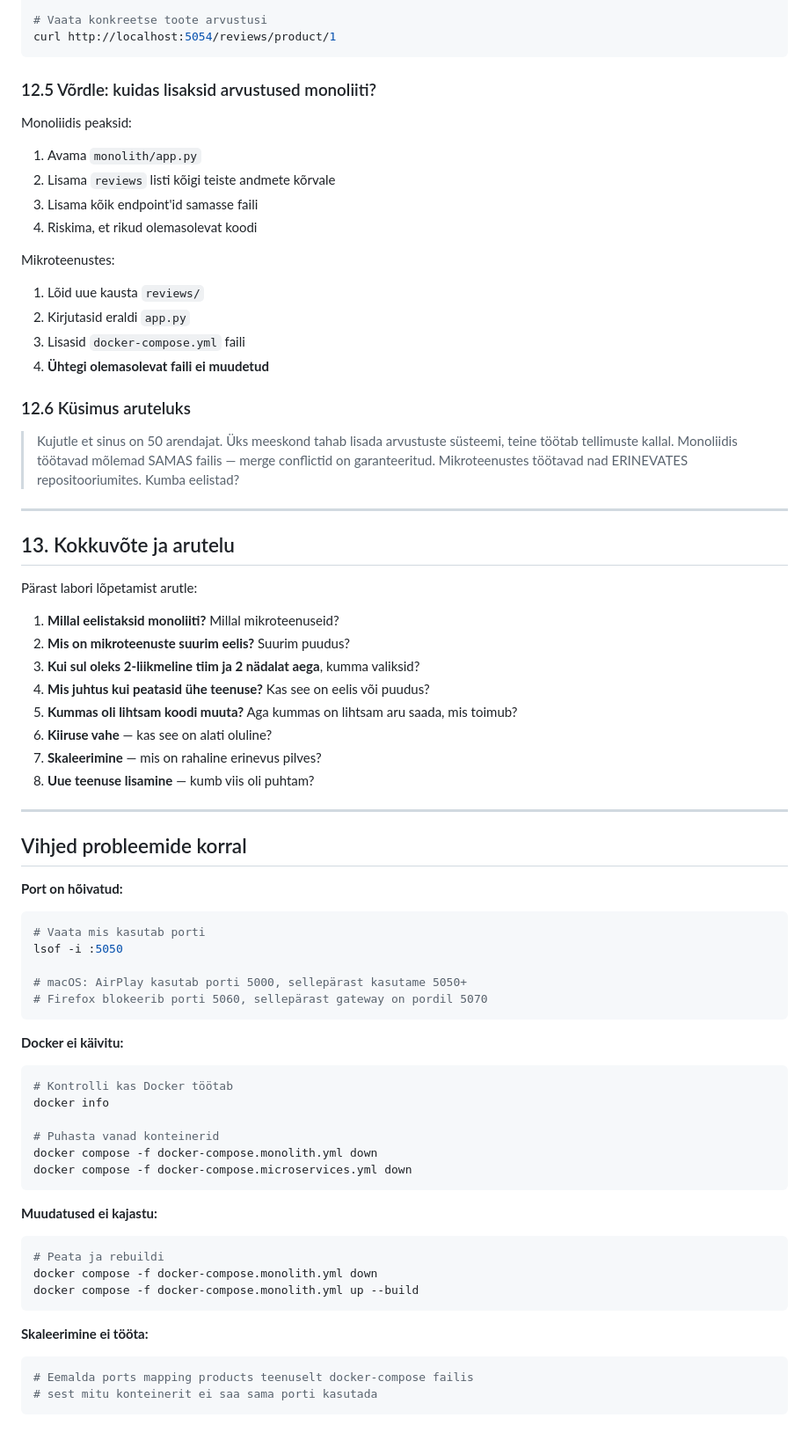
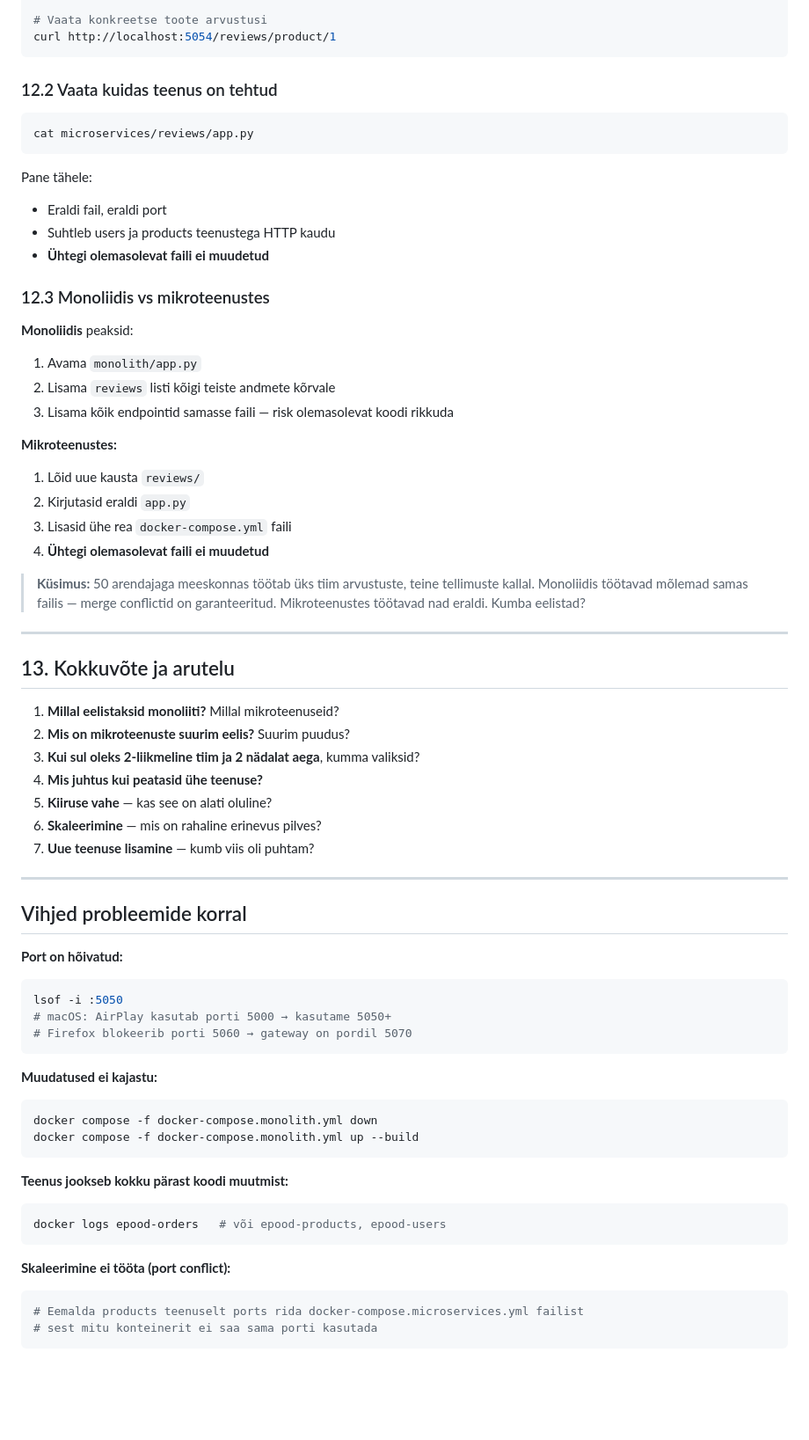
Before and after one commit to svnder/Tarkvaraarendus-lab, a Markdown page: README.md, the part around one of its changes. Shown at 88% size. GitHub-like rendering; blank space fills up the shorter version.

````diff
--- a/README.md
+++ b/README.md
@@ -582,38 +537,43 @@ curl http://localhost:5054/reviews
 curl http://localhost:5054/reviews/product/1
 ```
 
-### 12.5 Võrdle: kuidas lisaksid arvustused monoliiti?
+### 12.2 Vaata kuidas teenus on tehtud
 
-Monoliidis peaksid:
+```bash
+cat microservices/reviews/app.py
+```
+
+Pane tähele:
+- Eraldi fail, eraldi port
+- Suhtleb users ja products teenustega HTTP kaudu
+- **Ühtegi olemasolevat faili ei muudetud**
+
+### 12.3 Monoliidis vs mikroteenustes
+
+**Monoliidis** peaksid:
 1. Avama `monolith/app.py`
 2. Lisama `reviews` listi kõigi teiste andmete kõrvale
-3. Lisama kõik endpoint'id samasse faili
-4. Riskima, et rikud olemasolevat koodi
+3. Lisama kõik endpointid samasse faili — risk olemasolevat koodi rikkuda
 
-Mikroteenustes:
+**Mikroteenustes:**
 1. Lõid uue kausta `reviews/`
 2. Kirjutasid eraldi `app.py`
-3. Lisasid `docker-compose.yml` faili
+3. Lisasid ühe rea `docker-compose.yml` faili
 4. **Ühtegi olemasolevat faili ei muudetud**
 
-### 12.6 Küsimus aruteluks
-
-> Kujutle et sinus on 50 arendajat. Üks meeskond tahab lisada arvustuste süsteemi, teine töötab tellimuste kallal. Monoliidis töötavad mõlemad SAMAS failis — merge conflictid on garanteeritud. Mikroteenustes töötavad nad ERINEVATES repositooriumites. Kumba eelistad?
+> **Küsimus:** 50 arendajaga meeskonnas töötab üks tiim arvustuste, teine tellimuste kallal. Monoliidis töötavad mõlemad samas failis — merge conflictid on garanteeritud. Mikroteenustes töötavad nad eraldi. Kumba eelistad?
 
 ---
 
 ## 13. Kokkuvõte ja arutelu
 
-Pärast labori lõpetamist arutle:
-
 1. **Millal eelistaksid monoliiti?** Millal mikroteenuseid?
 2. **Mis on mikroteenuste suurim eelis?** Suurim puudus?
 3. **Kui sul oleks 2-liikmeline tiim ja 2 nädalat aega**, kumma valiksid?
-4. **Mis juhtus kui peatasid ühe teenuse?** Kas see on eelis või puudus?
-5. **Kummas oli lihtsam koodi muuta?** Aga kummas on lihtsam aru saada, mis toimub?
-6. **Kiiruse vahe** — kas see on alati oluline?
-7. **Skaleerimine** — mis on rahaline erinevus pilves?
-8. **Uue teenuse lisamine** — kumb viis oli puhtam?
+4. **Mis juhtus kui peatasid ühe teenuse?**
+5. **Kiiruse vahe** — kas see on alati oluline?
+6. **Skaleerimine** — mis on rahaline erinevus pilves?
+7. **Uue teenuse lisamine** — kumb viis oli puhtam?
 
 ---
 
@@ -621,32 +581,24 @@ Pärast labori lõpetamist arutle:
 
 **Port on hõivatud:**
 ```bash
-# Vaata mis kasutab porti
 lsof -i :5050
-
-# macOS: AirPlay kasutab porti 5000, sellepärast kasutame 5050+
-# Firefox blokeerib porti 5060, sellepärast gateway on pordil 5070
-```
-
-**Docker ei käivitu:**
-```bash
-# Kontrolli kas Docker töötab
-docker info
-
-# Puhasta vanad konteinerid
-docker compose -f docker-compose.monolith.yml down
-docker compose -f docker-compose.microservices.yml down
+# macOS: AirPlay kasutab porti 5000 → kasutame 5050+
+# Firefox blokeerib porti 5060 → gateway on pordil 5070
 ```
 
 **Muudatused ei kajastu:**
 ```bash
-# Peata ja rebuildi
 docker compose -f docker-compose.monolith.yml down
 docker compose -f docker-compose.monolith.yml up --build
 ```
 
-**Skaleerimine ei tööta:**
+**Teenus jookseb kokku pärast koodi muutmist:**
 ```bash
-# Eemalda ports mapping products teenuselt docker-compose failis
+docker logs epood-orders   # või epood-products, epood-users
+```
+
+**Skaleerimine ei tööta (port conflict):**
+```bash
+# Eemalda products teenuselt ports rida docker-compose.microservices.yml failist
 # sest mitu konteinerit ei saa sama porti kasutada
 ```
````
Also changed, not shown: other parts of README.md (+181 -226 lines).
